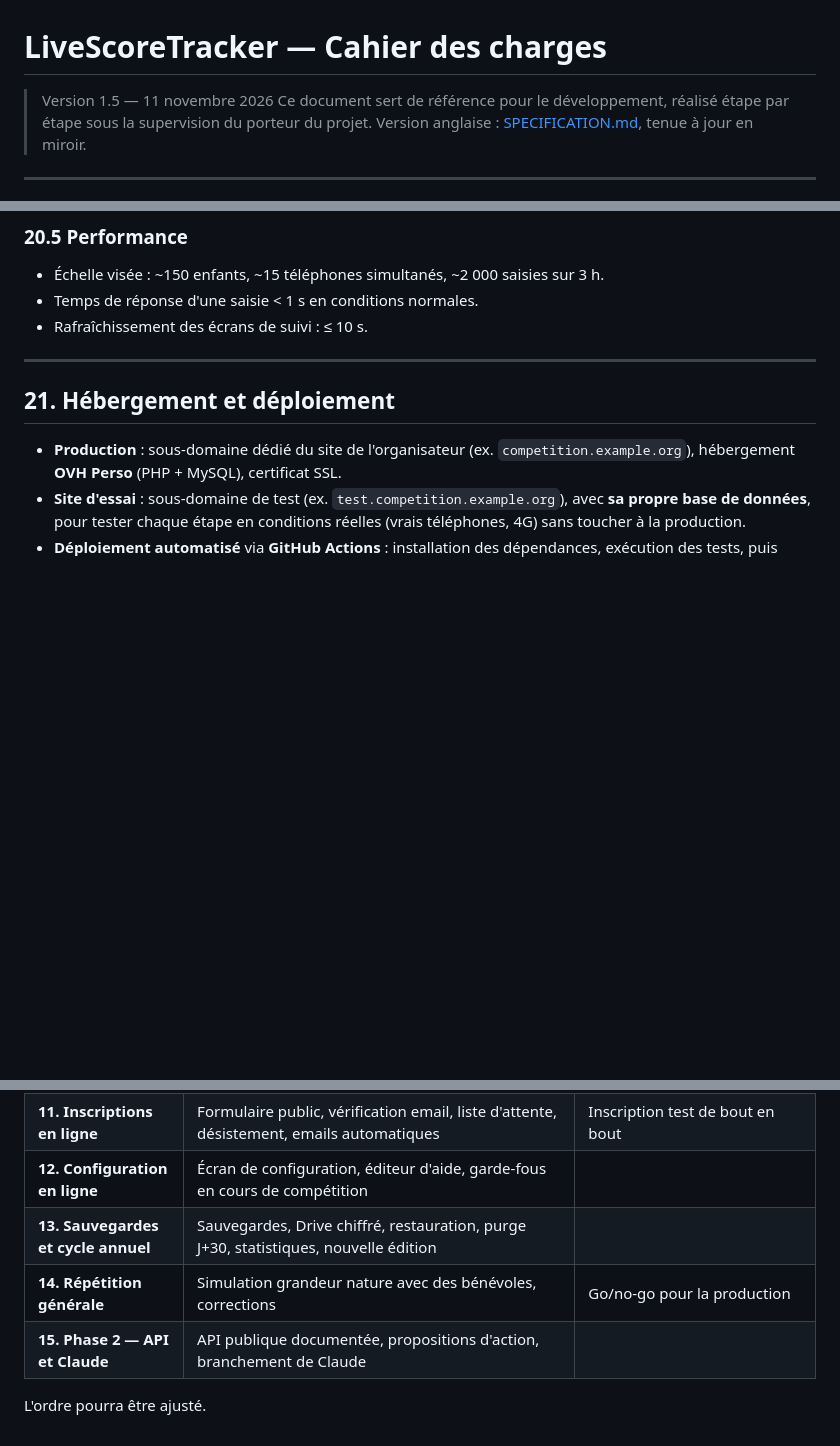
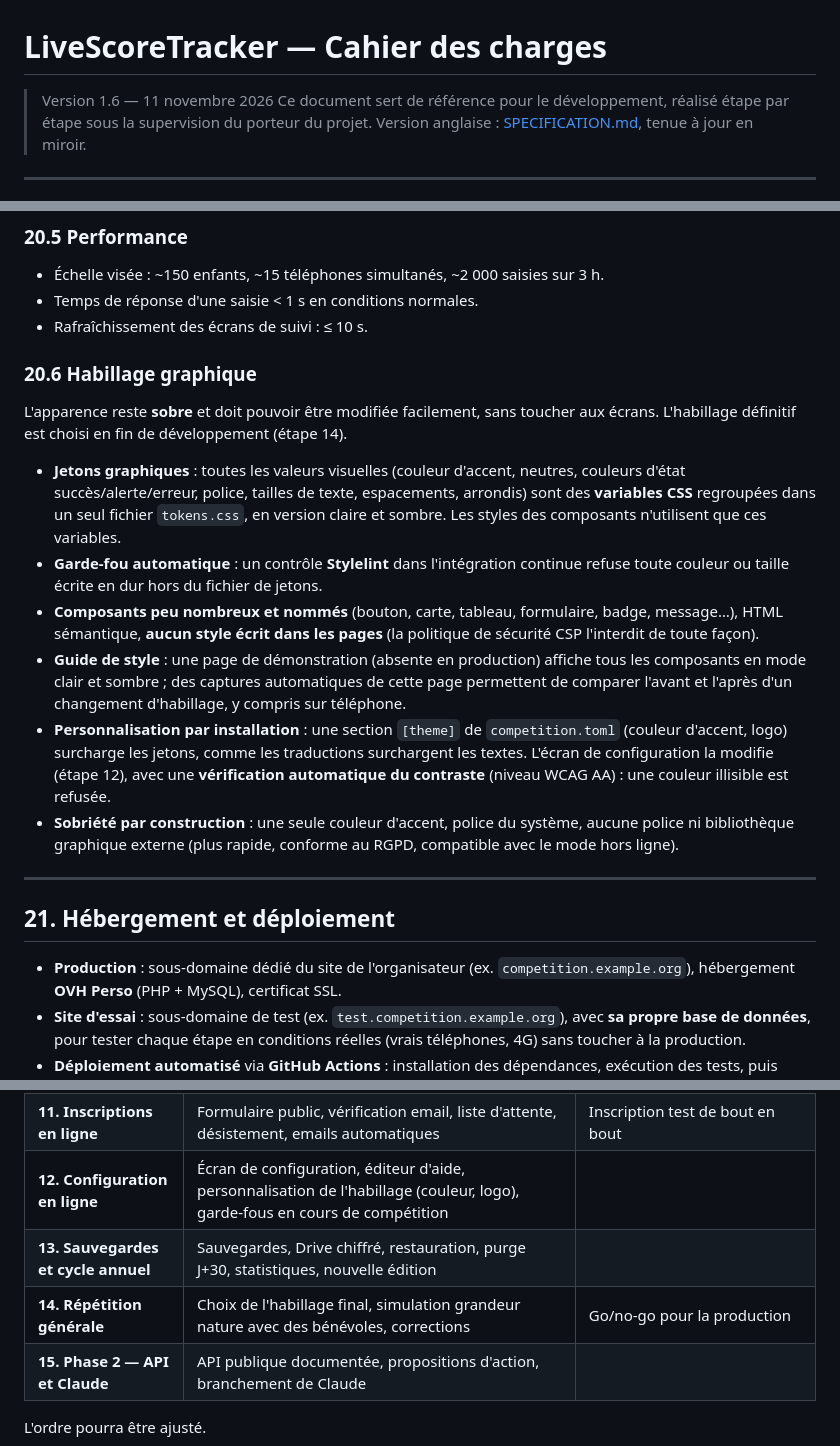
Before and after one commit to Skitourer/LiveScoreTracker, a Markdown page: CAHIER_DES_CHARGES.md, 3 parts joined by grey strips. Rendered like a GitHub page; blank space fills up the shorter version.

Commit message:
docs: theming method with design tokens (FR and EN specs)

```diff
--- a/CAHIER_DES_CHARGES.md
+++ b/CAHIER_DES_CHARGES.md
@@ -1,6 +1,6 @@
 # LiveScoreTracker — Cahier des charges
 
-> Version 1.5 — 11 novembre 2026
+> Version 1.6 — 11 novembre 2026
 > Ce document sert de référence pour le développement, réalisé étape par étape sous la supervision du porteur du projet.
 > Version anglaise : [SPECIFICATION.md](SPECIFICATION.md), tenue à jour en miroir.
 
@@ -782,6 +782,17 @@ Le **cœur métier** (barème, essais nuls, modificateurs, départage, synchroni
 - Échelle visée : ~150 enfants, ~15 téléphones simultanés, ~2 000 saisies sur 3 h.
 - Temps de réponse d'une saisie < 1 s en conditions normales.
 - Rafraîchissement des écrans de suivi : ≤ 10 s.
+
+### 20.6 Habillage graphique
+
+L'apparence reste **sobre** et doit pouvoir être modifiée facilement, sans toucher aux écrans. L'habillage définitif est choisi en fin de développement (étape 14).
+
+- **Jetons graphiques** : toutes les valeurs visuelles (couleur d'accent, neutres, couleurs d'état succès/alerte/erreur, police, tailles de texte, espacements, arrondis) sont des **variables CSS** regroupées dans un seul fichier `tokens.css`, en version claire et sombre. Les styles des composants n'utilisent que ces variables.
+- **Garde-fou automatique** : un contrôle **Stylelint** dans l'intégration continue refuse toute couleur ou taille écrite en dur hors du fichier de jetons.
+- **Composants peu nombreux et nommés** (bouton, carte, tableau, formulaire, badge, message…), HTML sémantique, **aucun style écrit dans les pages** (la politique de sécurité CSP l'interdit de toute façon).
+- **Guide de style** : une page de démonstration (absente en production) affiche tous les composants en mode clair et sombre ; des captures automatiques de cette page permettent de comparer l'avant et l'après d'un changement d'habillage, y compris sur téléphone.
+- **Personnalisation par installation** : une section `[theme]` de `competition.toml` (couleur d'accent, logo) surcharge les jetons, comme les traductions surchargent les textes. L'écran de configuration la modifie (étape 12), avec une **vérification automatique du contraste** (niveau WCAG AA) : une couleur illisible est refusée.
+- **Sobriété par construction** : une seule couleur d'accent, police du système, aucune police ni bibliothèque graphique externe (plus rapide, conforme au RGPD, compatible avec le mode hors ligne).
 
 ---
 
@@ -841,9 +852,9 @@ Chaque étape est livrée sur une branche avec une *pull request*, déployée su
 | **9. Participant et affichages** | Page participant, écran d'avancement, écran de cérémonie | |
 | **10. Documents et secours** | PDF (podiums, feuilles de secours…), modèle et import Excel de secours, exports | |
 | **11. Inscriptions en ligne** | Formulaire public, vérification email, liste d'attente, désistement, emails automatiques | Inscription test de bout en bout |
-| **12. Configuration en ligne** | Écran de configuration, éditeur d'aide, garde-fous en cours de compétition | |
+| **12. Configuration en ligne** | Écran de configuration, éditeur d'aide, personnalisation de l'habillage (couleur, logo), garde-fous en cours de compétition | |
 | **13. Sauvegardes et cycle annuel** | Sauvegardes, Drive chiffré, restauration, purge J+30, statistiques, nouvelle édition | |
-| **14. Répétition générale** | Simulation grandeur nature avec des bénévoles, corrections | Go/no-go pour la production |
+| **14. Répétition générale** | Choix de l'habillage final, simulation grandeur nature avec des bénévoles, corrections | Go/no-go pour la production |
 | **15. Phase 2 — API et Claude** | API publique documentée, propositions d'action, branchement de Claude | |
 
 L'ordre pourra être ajusté.
```
Also changed, not shown: other parts of CAHIER_DES_CHARGES.md (+3 -3 lines), SPECIFICATION.md (+17 -6 lines).
